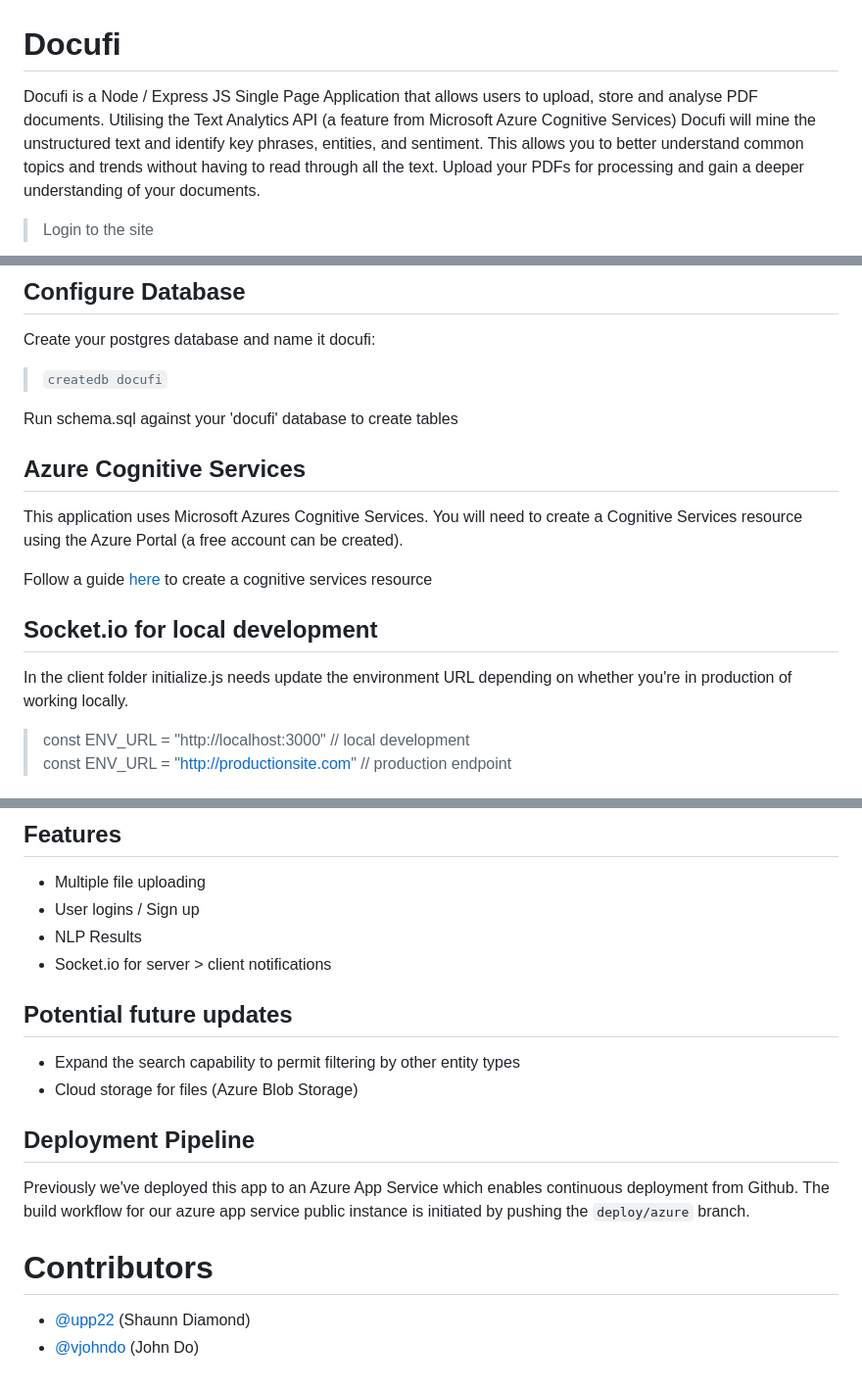
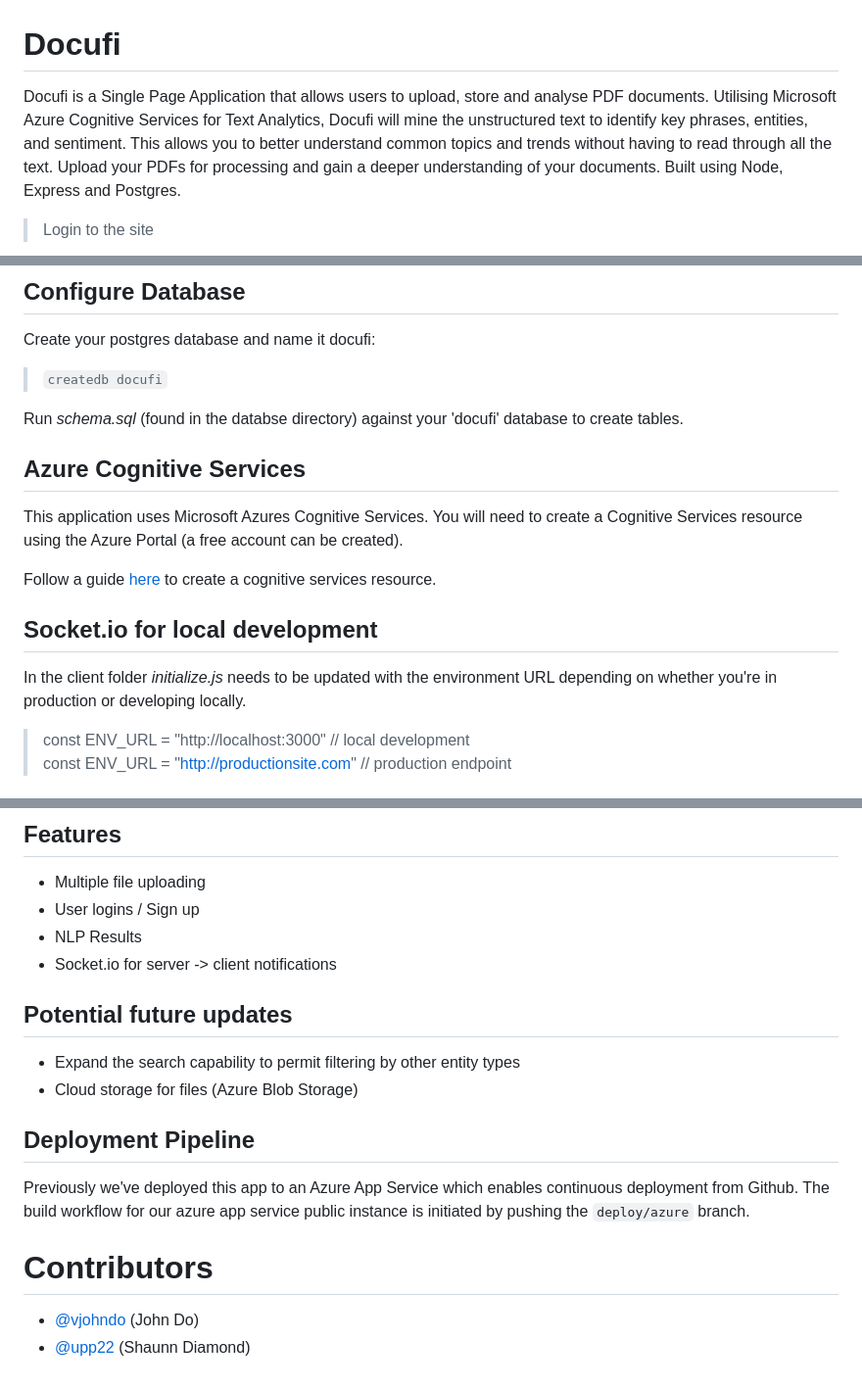
Before and after one commit to vjohndo/Docufi, a Markdown page: README.md, 3 parts joined by grey strips. Shown: that part at 98% size. Drawn GitHub-style.

Commit message:
revised readme

```diff
--- a/README.md
+++ b/README.md
@@ -1,6 +1,6 @@
 # Docufi
 
-Docufi is a Node / Express JS Single Page Application that allows users to upload, store and analyse PDF documents. Utilising the Text Analytics API (a feature from Microsoft Azure Cognitive Services) Docufi will mine the unstructured text and identify key phrases, entities, and sentiment. This allows you to better understand common topics and trends without having to read through all the text. Upload your PDFs for processing and gain a deeper understanding of your documents.
+Docufi is a Single Page Application that allows users to upload, store and analyse PDF documents. Utilising Microsoft Azure Cognitive Services for Text Analytics, Docufi will mine the unstructured text to identify key phrases, entities, and sentiment. This allows you to better understand common topics and trends without having to read through all the text. Upload your PDFs for processing and gain a deeper understanding of your documents. Built using Node, Express and Postgres.
 
 >Login to the site
 
@@ -50,17 +50,17 @@ DB_NAME=shouldbeDocufi
 Create your postgres database and name it docufi:
 >`createdb docufi`
 
-Run schema.sql against your 'docufi' database to create tables
+Run *schema.sql* (found in the databse directory) against your 'docufi' database to create tables.
 
 ## Azure Cognitive Services
 
 This application uses Microsoft Azures Cognitive Services. You will need to create a Cognitive Services resource using the Azure Portal (a free account can be created).
 
-Follow a guide [here](https://docs.microsoft.com/en-us/azure/cognitive-services/cognitive-services-apis-create-account?tabs=multiservice%2Cwindows) to create a cognitive services resource
+Follow a guide [here](https://docs.microsoft.com/en-us/azure/cognitive-services/cognitive-services-apis-create-account?tabs=multiservice%2Cwindows) to create a cognitive services resource.
 
 ## Socket.io for local development
 
-In the client folder initialize.js needs update the environment URL depending on whether you're in production of working locally.
+In the client folder *initialize.js* needs to be updated with the environment URL depending on whether you're in production or developing locally.
 
 > const ENV_URL = "http://localhost:3000" // local development\
 > const ENV_URL = "http://productionsite.com" // production endpoint
@@ -77,7 +77,7 @@ In the client folder initialize.js needs update the environment URL depending on
 - Multiple file uploading
 - User logins / Sign up
 - NLP Results
-- Socket.io for server > client notifications
+- Socket.io for server -> client notifications
 
 ## Potential future updates
 - Expand the search capability to permit filtering by other entity types
@@ -89,5 +89,5 @@ Previously we've deployed this app to an Azure App Service which enables continu
 The build workflow for our azure app service public instance is initiated by pushing the `deploy/azure` branch.
 
 # Contributors
+- [@vjohndo](https://github.com/vjohndo) (John Do)
 - [@upp22](https://github.com/upp22) (Shaunn Diamond)
-- [@vjohndo](https://github.com/vjohndo) (John Do)
```
Also changed, not shown: other parts of README.md (+1 -1 lines).
